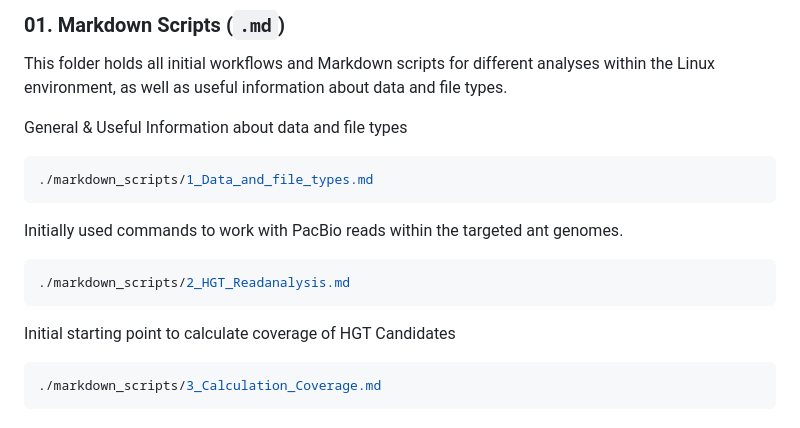
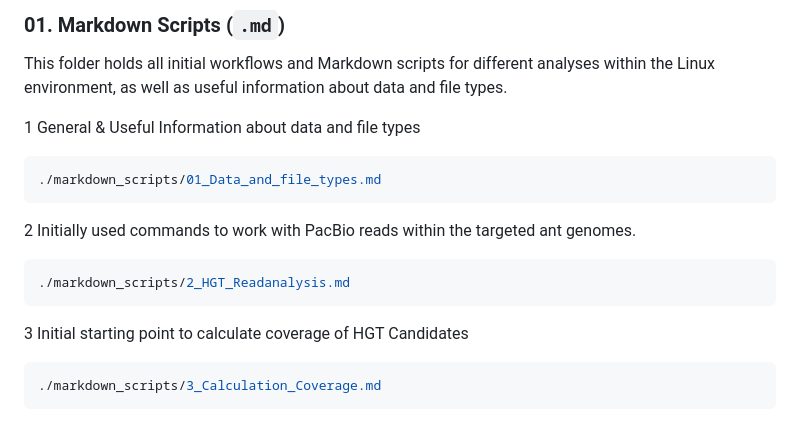
Before and after one commit to janina-rinke/HGT_in_ants, a Markdown page: README.md, the part around the change. Drawn GitHub-style.

Commit message:
changed number of md scripts

````diff
--- a/README.md
+++ b/README.md
@@ -18,16 +18,16 @@ cluster=/global/scratch2/j_rink02/master/HGT
 ### 01. Markdown Scripts (`.md`)
 This folder holds all initial workflows and Markdown scripts for different analyses within the Linux environment, as well as useful information about data and file types.
 
-General & Useful Information about data and file types
+1 General & Useful Information about data and file types
 ```bash
-./markdown_scripts/1_Data_and_file_types.md
+./markdown_scripts/01_Data_and_file_types.md
 ```
-Initially used commands to work with PacBio reads within the targeted ant genomes.
+2 Initially used commands to work with PacBio reads within the targeted ant genomes.
 ```bash
 ./markdown_scripts/2_HGT_Readanalysis.md
 ```
 
-Initial starting point to calculate coverage of HGT Candidates
+3 Initial starting point to calculate coverage of HGT Candidates
 ```bash
 ./markdown_scripts/3_Calculation_Coverage.md
 ```
````
Also changed, not shown: 01.markdown_scripts/01_Data_and_file_types.md (renamed from 01.markdown_scripts/1_Data_and_file_types.md).
